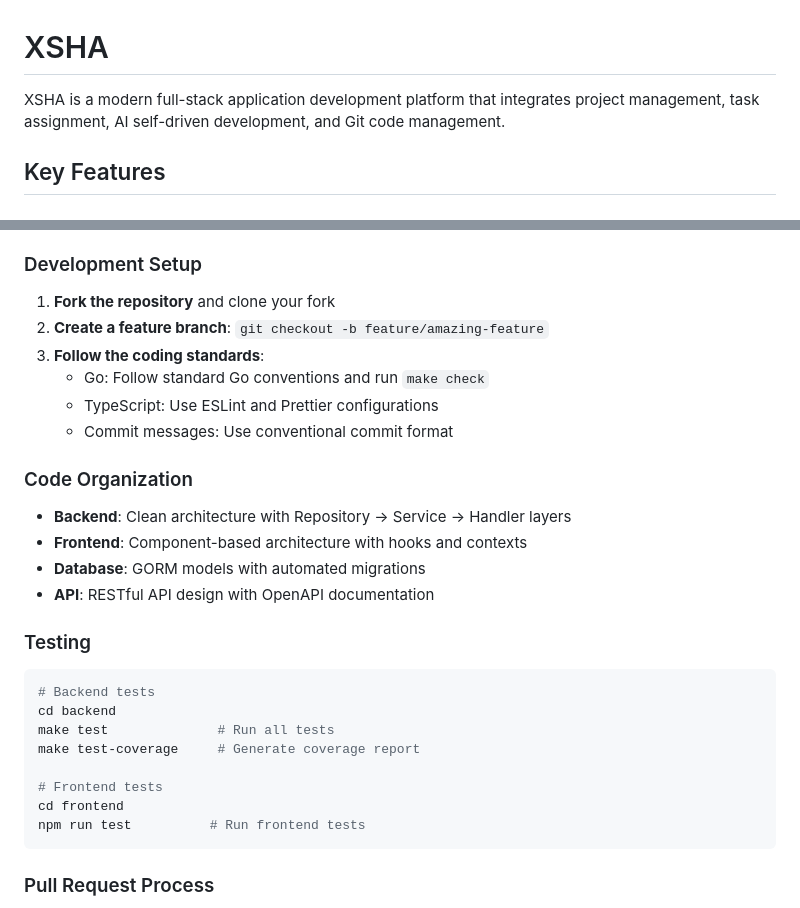
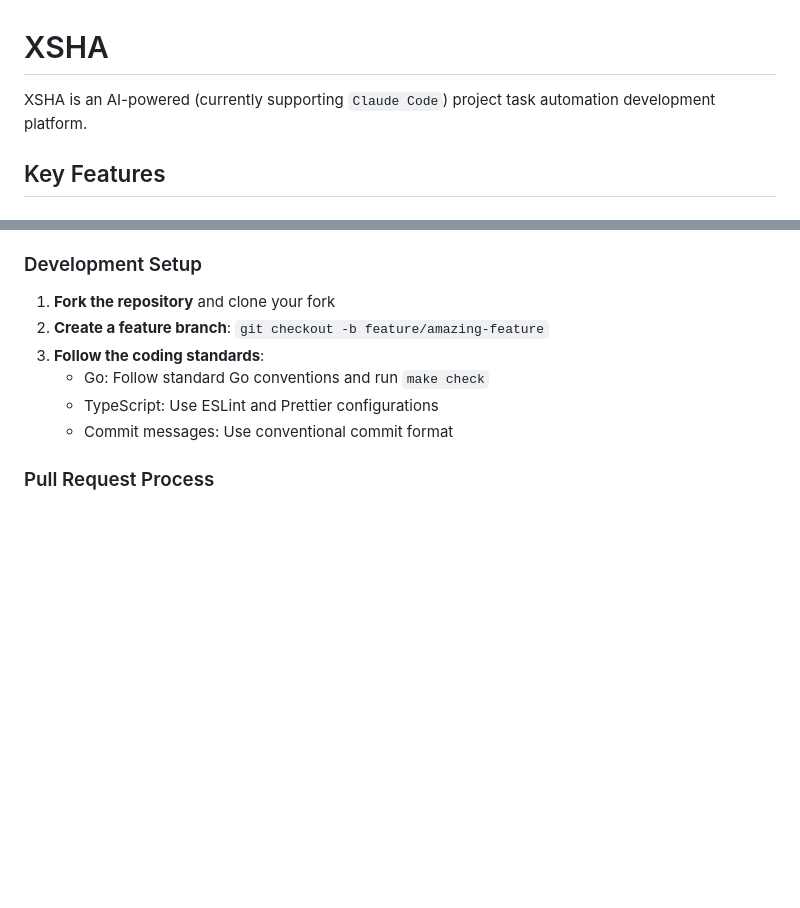
Before and after one commit to xshalabs/xsha, a Markdown page: README.md, 2 parts joined by grey strips. Drawn GitHub-style; blank space fills up the shorter version.

````diff
--- a/README.md
+++ b/README.md
@@ -1,6 +1,6 @@
 # XSHA
 
-XSHA is a modern full-stack application development platform that integrates project management, task assignment, AI self-driven development, and Git code management.
+XSHA is an AI-powered (currently supporting `Claude Code`) project task automation development platform.
 
 ## Key Features
 
@@ -144,26 +105,6 @@ We welcome contributions from the community! Here's how you can get involved:
    - Go: Follow standard Go conventions and run `make check`
    - TypeScript: Use ESLint and Prettier configurations
    - Commit messages: Use conventional commit format
-
-### Code Organization
-
-- **Backend**: Clean architecture with Repository → Service → Handler layers
-- **Frontend**: Component-based architecture with hooks and contexts
-- **Database**: GORM models with automated migrations
-- **API**: RESTful API design with OpenAPI documentation
-
-### Testing
-
-```bash
-# Backend tests
-cd backend
-make test              # Run all tests
-make test-coverage     # Generate coverage report
-
-# Frontend tests
-cd frontend
-npm run test          # Run frontend tests
-```
 
 ### Pull Request Process
 
````
Also changed, not shown: other parts of README.md (+12 -51 lines), README_CN.md (+14 -73 lines).
